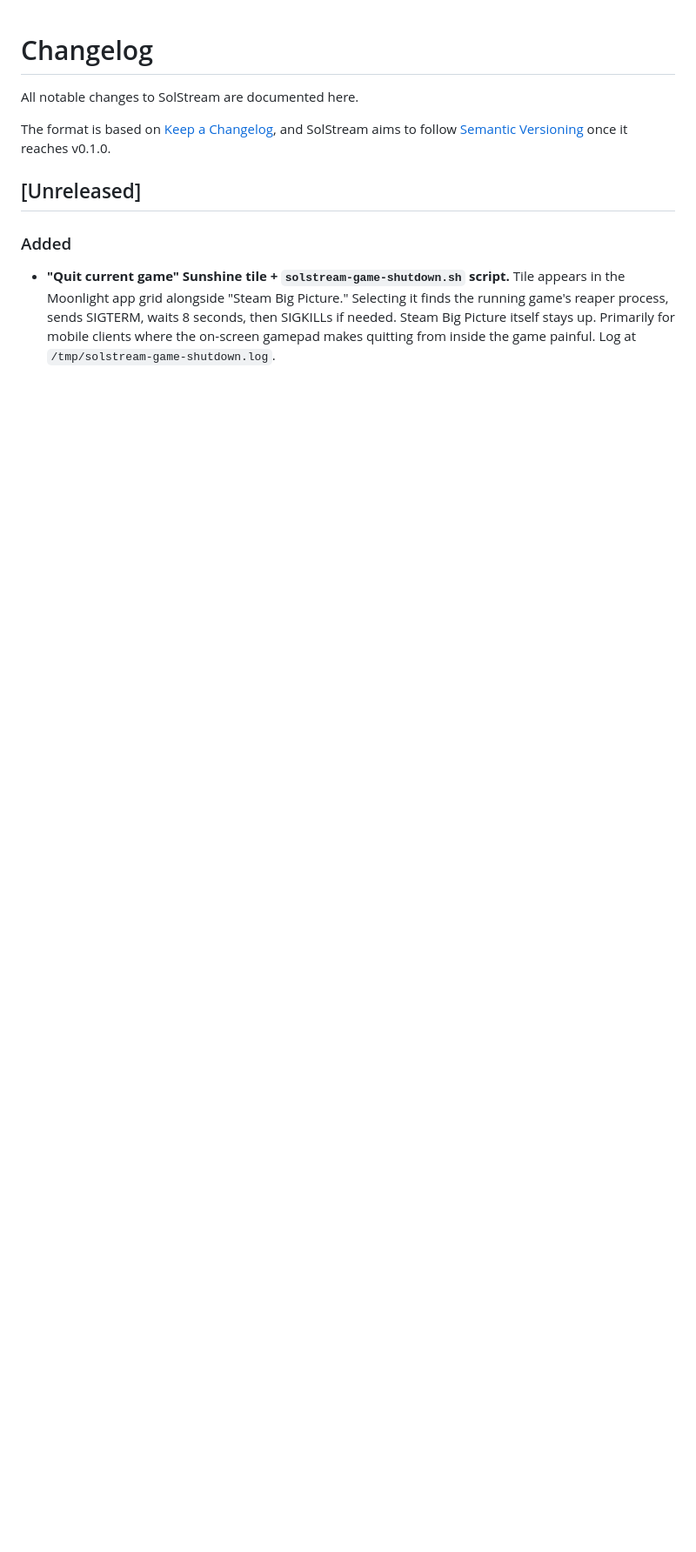
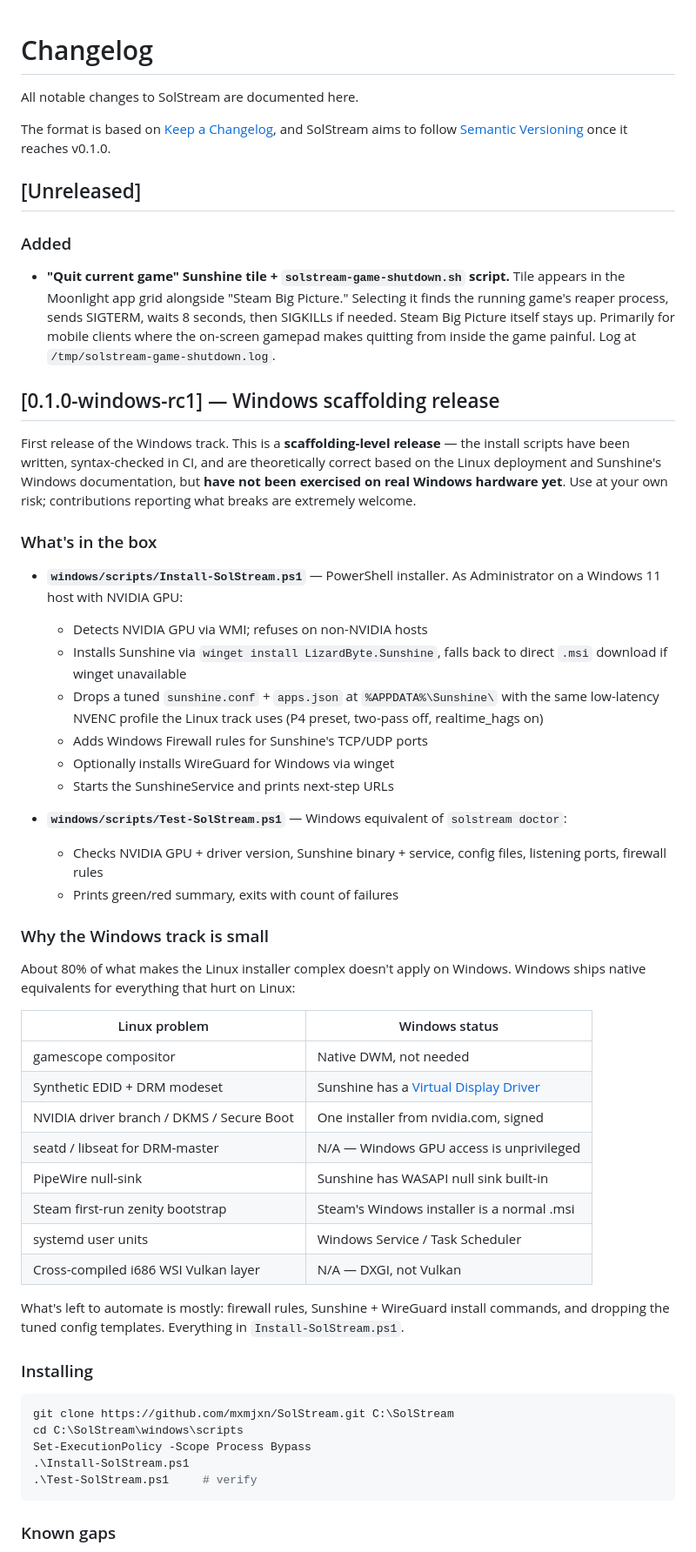
Before and after one commit to mxmjxn/SolStream, a Markdown page: CHANGELOG.md, the part around one of its changes. Shown at 87% size. Drawn GitHub-style; blank space fills up the shorter version.

Commit message:
CHANGELOG: add v0.1.0-windows-rc1 section
Documents the first Windows-track release: scaffolding-level,
unverified on real hardware. Notes what's in the box (PowerShell
installer + doctor), why the Windows track is small (most Linux
gotchas don't apply on Windows), how to install, and the known gaps
(no real-hardware testing, no VDD automation, hardcoded Steam path,
no winget manifest, no web installer).

Section will be picked up by the release.yml workflow when the
matching v0.1.0-windows-rc1 tag is pushed.

````diff
--- a/CHANGELOG.md
+++ b/CHANGELOG.md
@@ -9,3 +9,51 @@ The format is based on [Keep a Changelog](https://keepachangelog.com/en/1.1.0/),
 ### Added
 
 - **"Quit current game" Sunshine tile + `solstream-game-shutdown.sh` script.** Tile appears in the Moonlight app grid alongside "Steam Big Picture." Selecting it finds the running game's reaper process, sends SIGTERM, waits 8 seconds, then SIGKILLs if needed. Steam Big Picture itself stays up. Primarily for mobile clients where the on-screen gamepad makes quitting from inside the game painful. Log at `/tmp/solstream-game-shutdown.log`.
+
+## [0.1.0-windows-rc1] — Windows scaffolding release
+
+First release of the Windows track. This is a **scaffolding-level release** — the install scripts have been written, syntax-checked in CI, and are theoretically correct based on the Linux deployment and Sunshine's Windows documentation, but **have not been exercised on real Windows hardware yet**. Use at your own risk; contributions reporting what breaks are extremely welcome.
+
+### What's in the box
+
+- **`windows/scripts/Install-SolStream.ps1`** — PowerShell installer. As Administrator on a Windows 11 host with NVIDIA GPU:
+  - Detects NVIDIA GPU via WMI; refuses on non-NVIDIA hosts
+  - Installs Sunshine via `winget install LizardByte.Sunshine`, falls back to direct `.msi` download if winget unavailable
+  - Drops a tuned `sunshine.conf` + `apps.json` at `%APPDATA%\Sunshine\` with the same low-latency NVENC profile the Linux track uses (P4 preset, two-pass off, realtime_hags on)
+  - Adds Windows Firewall rules for Sunshine's TCP/UDP ports
+  - Optionally installs WireGuard for Windows via winget
+  - Starts the SunshineService and prints next-step URLs
+
+- **`windows/scripts/Test-SolStream.ps1`** — Windows equivalent of `solstream doctor`:
+  - Checks NVIDIA GPU + driver version, Sunshine binary + service, config files, listening ports, firewall rules
+  - Prints green/red summary, exits with count of failures
+
+### Why the Windows track is small
+
+About 80% of what makes the Linux installer complex doesn't apply on Windows. Windows ships native equivalents for everything that hurt on Linux:
+
+| Linux problem | Windows status |
+|---|---|
+| gamescope compositor | Native DWM, not needed |
+| Synthetic EDID + DRM modeset | Sunshine has a [Virtual Display Driver](https://github.com/itsmikethetech/Virtual-Display-Driver) |
+| NVIDIA driver branch / DKMS / Secure Boot | One installer from nvidia.com, signed |
+| seatd / libseat for DRM-master | N/A — Windows GPU access is unprivileged |
+| PipeWire null-sink | Sunshine has WASAPI null sink built-in |
+| Steam first-run zenity bootstrap | Steam's Windows installer is a normal .msi |
+| systemd user units | Windows Service / Task Scheduler |
+| Cross-compiled i686 WSI Vulkan layer | N/A — DXGI, not Vulkan |
+
+What's left to automate is mostly: firewall rules, Sunshine + WireGuard install commands, and dropping the tuned config templates. Everything in `Install-SolStream.ps1`.
+
+### Installing
+
+```powershell
+git clone https://github.com/mxmjxn/SolStream.git C:\SolStream
+cd C:\SolStream\windows\scripts
+Set-ExecutionPolicy -Scope Process Bypass
+.\Install-SolStream.ps1
+.\Test-SolStream.ps1     # verify
+```
+
+### Known gaps
+
````
Also changed, not shown: other parts of CHANGELOG.md (+9 -0 lines).
